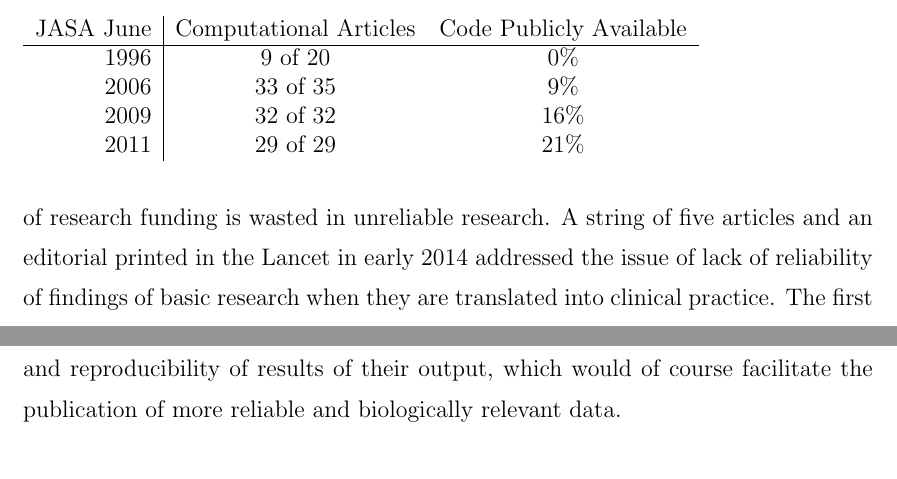
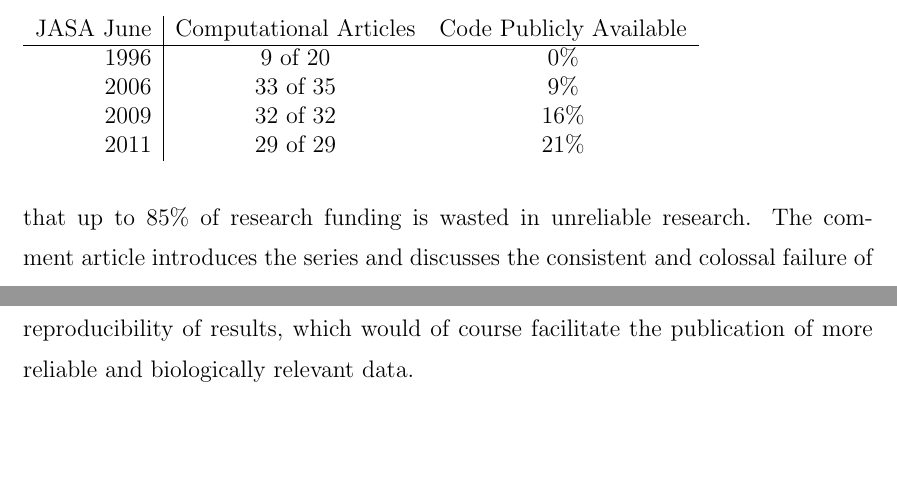
Before and after one commit to fulinyun/thesis, a LaTeX thesis (thesis.tex, which reads introduction.tex): two parts of pages 15 and 16 of 36, joined at a grey line, cut so that both start at the same text. Compiled offline with pdfLaTeX.

Commit message:
Read the Lancet article series and summarized what they said.

```diff
--- a/introduction.tex
+++ b/introduction.tex
@@ -124,7 +124,8 @@
 We can see from the table that using computational methods is the trend. Virtually every article published at JASA in the past 5 years uses computational methods, but very few of them are exposing code to the public.
 In her talk in 2011 \cite{stodden2011establishing}, the author argued that the lack of transparency is hurting the credibility of scientific research.
 
-In the area of biomedical research, Bustin in \cite{bustin2015reproducibility} pointed out that there is increasing concern about the reliability of biomedical research, and a set of five articles plus an editorial printed in the Lancet journal in early 2014 suggested that up to 85\% of research funding is wasted in unreliable research. A string of five articles and an editorial printed in the Lancet in early 2014 addressed the issue of lack of reliability of findings of basic research when they are translated into clinical practice. The first article pointed out that the research studies supported by around US\$240 billion worldwide investment remains questionable in terms of their relevance for human health, i.e., there may be serious problems with the priority of these research activities \cite{chalmers2014increase}. The second article highlights that the documentation of research is usually poor and not detailed enough for reproduction, and comments that researchers have a strong preference of quantity to quality, and novelty to reliability \cite{ioannidis2014increasing}. The third article discusses the modern approach to the regulation, governance, and management of biomedical research and emphasizes how inefficient management can easily compromise the interests of patients and the public \cite{salman2014increasing}. The fourth article points out that a large percentage of protocols, reports and datasets associated with health research are rarely available, and there is selective reporting of methods and results, which leads to the introduction of bias and wastes huge amounts of research funding \cite{chan2014increasing}. The final article reemphasizes the absolute requirements for accurate, exhaustive and transparent reporting and notes that although reporting guidelines are important, they are all much less adopted and adhered to than they should be \cite{glasziou2014reducing}. Finally, the editorial discusses the consistent and colossal failure of initially promising research findings to translate into improvements in health care because of the many economic, political, social and cultural factors that influence researchers, funders, regulators, institutions and companies \cite{macleod2014biomedical}. The authors make the revolutionary suggestion that rather than using journal impact factors to assess academics, it might be more constructive to gauge the methodological rigor, transparency of reporting and reproducibility of results of their output, which would of course facilitate the publication of more reliable and biologically relevant data.
+In the area of biomedical research, Bustin in \cite{bustin2015reproducibility} pointed out that there is increasing concern about the reliability of biomedical research, and a comment article plus a series of five articles published in the Lancet journal in early 2014 suggested that up to 85\% of research funding is wasted in unreliable research. The comment article introduces the series and discusses the consistent and colossal failure of initially promising research findings to translate into improvements in health care because of the many economic, political, social and cultural factors that influence researchers, funders, regulators, institutions and companies \cite{macleod2014biomedical}. The first article in the series pointed out that the research studies supported by around US\$240 billion worldwide investment may have problems at the time funders decide what research to support, causing that much research does not lead to worthwhile achievements and that good research ideas do not yield the anticipated results \cite{chalmers2014increase}. The second article highlights that an absence of detailed written protocols and poor documentation of
+research is common and that inadequate emphasis is placed on recording of research decisions and on reproducibility of research \cite{ioannidis2014increasing}. The third article discusses the modern approach to the regulation, governance, and management of biomedical research and emphasizes how inefficient management can easily compromise the interests of patients and the public \cite{salman2014increasing}. The fourth article points out that a large percentage of protocols, reports and datasets associated with health research are rarely available, and there is selective reporting of methods and results, which leads to the introduction of bias and wastes huge amounts of research funding \cite{chan2014increasing}. The final article reemphasizes the absolute requirements for accurate, exhaustive and transparent reporting and notes that although reporting guidelines are important, they are all much less adopted and adhered to than they should be \cite{glasziou2014reducing}. The editors of the series make the revolutionary suggestion that rather than using journal impact factors to assess academics, it might be more reasonable to judge the researchers' work with the rigorousness of methodology, the transparency of reporting and the reproducibility of results, which would of course facilitate the publication of more reliable and biologically relevant data.
 
 \section{Why is it hard for the authors to record provenance}
 Although provenance plays an important role in the transparency and reproducibility of scientific
```
